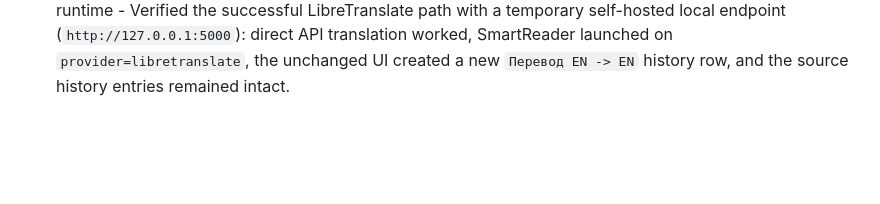
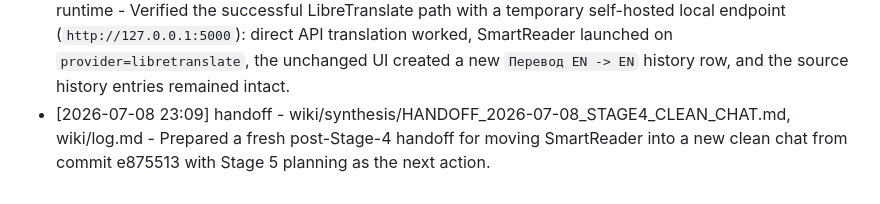
Before and after one commit to roman4ik1985/TTV, a Markdown page: wiki/log.md, the part around the change. GitHub-like rendering; blank space fills up the shorter version.

Commit message:
chore: add stage 4 clean-chat handoff

```diff
--- a/wiki/log.md
+++ b/wiki/log.md
@@ -36,3 +36,4 @@
 - [2026-07-08 19:33] implementation - index.html, main.js, preload.js, renderer.js, README.md, wiki/index.md, wiki/synthesis/TRANSLATOR_STAGE4.md - Stage 4 translator contour: added DeepL-backed translate IPC in the Electron main process, editor-bar language controls, translation history rows with provenance fields, request chunking for large texts, and re-verified npm run ci plus live Electron smoke for the unconfigured setup path (controls render, text stays visible, and setup guidance is shown without a renderer-side secret).
 - [2026-07-08 20:06] implementation - main.js, README.md, wiki/synthesis/TRANSLATOR_STAGE4.md, wiki/log.md - Extended Stage 4 translator backend to a dual-provider contract without changing the UI: kept DeepL compatibility, added LibreTranslate routing/config/env support, documented both config shapes, and re-verified npm run ci.
 - [2026-07-08 23:08] lint - wiki/synthesis/TRANSLATOR_STAGE4.md, wiki/log.md, SmartReader live runtime - Verified the successful LibreTranslate path with a temporary self-hosted local endpoint (`http://127.0.0.1:5000`): direct API translation worked, SmartReader launched on `provider=libretranslate`, the unchanged UI created a new `Перевод EN -> EN` history row, and the source history entries remained intact.
+- [2026-07-08 23:09] handoff - wiki/synthesis/HANDOFF_2026-07-08_STAGE4_CLEAN_CHAT.md, wiki/log.md - Prepared a fresh post-Stage-4 handoff for moving SmartReader into a new clean chat from commit e875513 with Stage 5 planning as the next action.
```
Also changed, not shown: wiki/synthesis/HANDOFF_2026-07-08_STAGE4_CLEAN_CHAT.md (added, +52 -0 lines).
